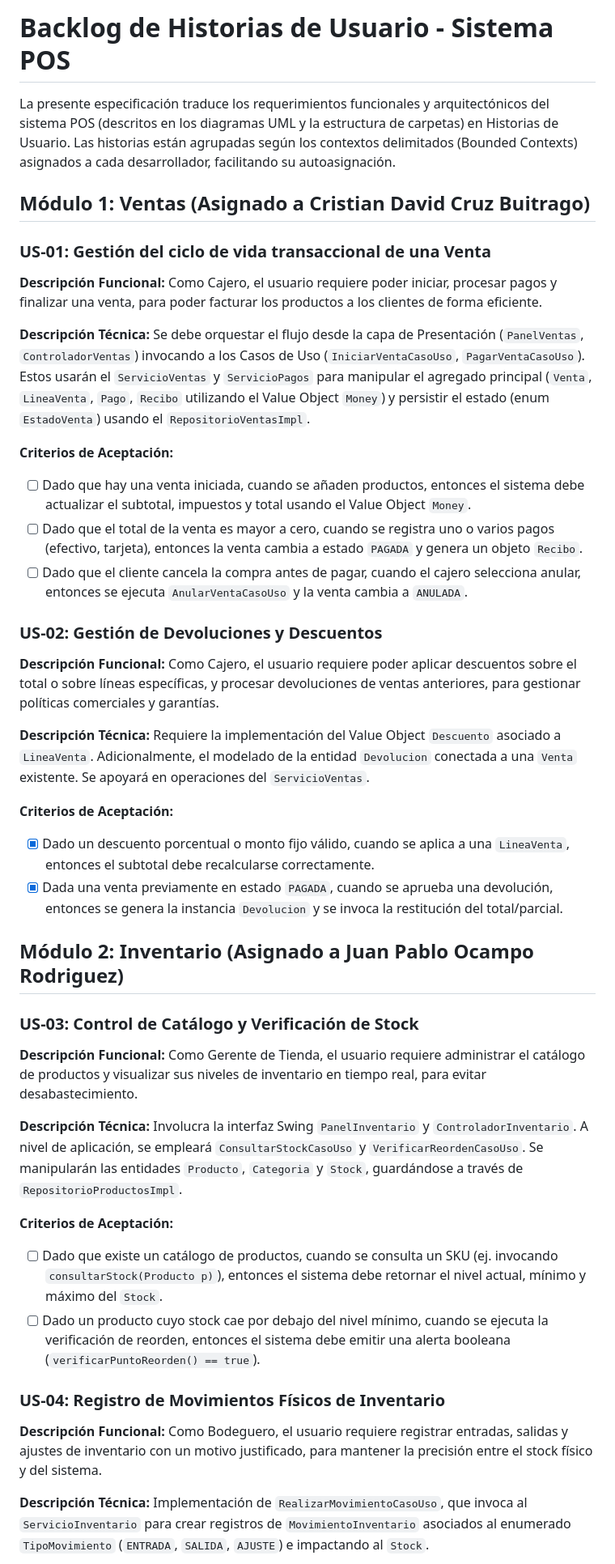
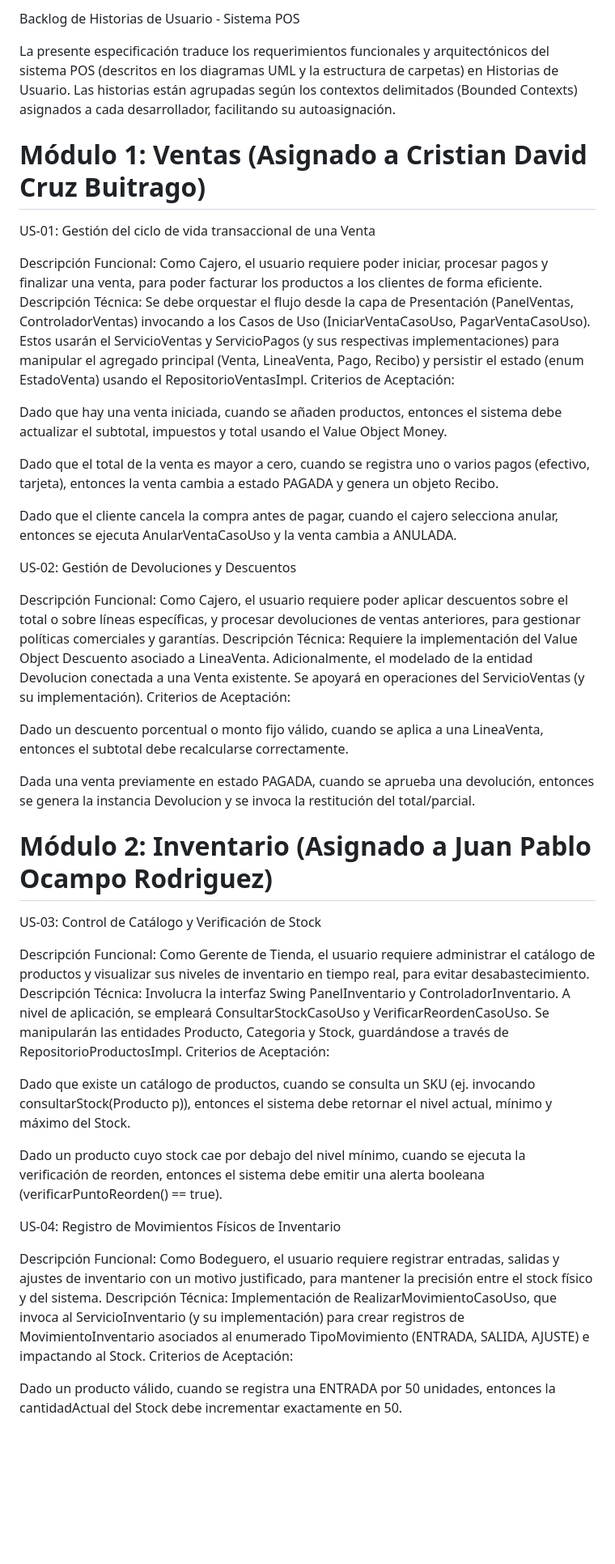
Before and after one commit to C2-2026-ProgInter-IS0287-210/pos_system, a Markdown page: Backlog de Historias de Usuario.md, the part around one of its changes. Shown at 81% size. Rendered like a GitHub page; blank space fills up the shorter version.

```diff
--- a/Backlog de Historias de Usuario.md
+++ b/Backlog de Historias de Usuario.md
@@ -1,49 +1,56 @@
-# Backlog de Historias de Usuario - Sistema POS
+Backlog de Historias de Usuario - Sistema POS
 
 La presente especificación traduce los requerimientos funcionales y arquitectónicos del sistema POS (descritos en los diagramas UML y la estructura de carpetas) en Historias de Usuario. Las historias están agrupadas según los contextos delimitados (Bounded Contexts) asignados a cada desarrollador, facilitando su autoasignación.
 
-## Módulo 1: Ventas (Asignado a Cristian David Cruz Buitrago)
+# Módulo 1: Ventas (Asignado a Cristian David Cruz Buitrago)
 
-### US-01: Gestión del ciclo de vida transaccional de una Venta
-**Descripción Funcional:**
+US-01: Gestión del ciclo de vida transaccional de una Venta
+
+Descripción Funcional:
 Como Cajero, el usuario requiere poder iniciar, procesar pagos y finalizar una venta, para poder facturar los productos a los clientes de forma eficiente.
+Descripción Técnica:
+Se debe orquestar el flujo desde la capa de Presentación (PanelVentas, ControladorVentas) invocando a los Casos de Uso (IniciarVentaCasoUso, PagarVentaCasoUso). Estos usarán el ServicioVentas y ServicioPagos (y sus respectivas implementaciones) para manipular el agregado principal (Venta, LineaVenta, Pago, Recibo) y persistir el estado (enum EstadoVenta) usando el RepositorioVentasImpl.
+Criterios de Aceptación:
 
-**Descripción Técnica:**
-Se debe orquestar el flujo desde la capa de Presentación (`PanelVentas`, `ControladorVentas`) invocando a los Casos de Uso (`IniciarVentaCasoUso`, `PagarVentaCasoUso`). Estos usarán el `ServicioVentas` y `ServicioPagos` para manipular el agregado principal (`Venta`, `LineaVenta`, `Pago`, `Recibo` utilizando el Value Object `Money`) y persistir el estado (enum `EstadoVenta`) usando el `RepositorioVentasImpl`.
+Dado que hay una venta iniciada, cuando se añaden productos, entonces el sistema debe actualizar el subtotal, impuestos y total usando el Value Object Money.
 
-**Criterios de Aceptación:**
-- [ ] Dado que hay una venta iniciada, cuando se añaden productos, entonces el sistema debe actualizar el subtotal, impuestos y total usando el Value Object `Money`.
-- [ ] Dado que el total de la venta es mayor a cero, cuando se registra uno o varios pagos (efectivo, tarjeta), entonces la venta cambia a estado `PAGADA` y genera un objeto `Recibo`.
-- [ ] Dado que el cliente cancela la compra antes de pagar, cuando el cajero selecciona anular, entonces se ejecuta `AnularVentaCasoUso` y la venta cambia a `ANULADA`.
+Dado que el total de la venta es mayor a cero, cuando se registra uno o varios pagos (efectivo, tarjeta), entonces la venta cambia a estado PAGADA y genera un objeto Recibo.
 
-### US-02: Gestión de Devoluciones y Descuentos
-**Descripción Funcional:**
+Dado que el cliente cancela la compra antes de pagar, cuando el cajero selecciona anular, entonces se ejecuta AnularVentaCasoUso y la venta cambia a ANULADA.
+
+US-02: Gestión de Devoluciones y Descuentos
+
+Descripción Funcional:
 Como Cajero, el usuario requiere poder aplicar descuentos sobre el total o sobre líneas específicas, y procesar devoluciones de ventas anteriores, para gestionar políticas comerciales y garantías.
+Descripción Técnica:
+Requiere la implementación del Value Object Descuento asociado a LineaVenta. Adicionalmente, el modelado de la entidad Devolucion conectada a una Venta existente. Se apoyará en operaciones del ServicioVentas (y su implementación).
+Criterios de Aceptación:
 
-**Descripción Técnica:**
-Requiere la implementación del Value Object `Descuento` asociado a `LineaVenta`. Adicionalmente, el modelado de la entidad `Devolucion` conectada a una `Venta` existente. Se apoyará en operaciones del `ServicioVentas`.
+Dado un descuento porcentual o monto fijo válido, cuando se aplica a una LineaVenta, entonces el subtotal debe recalcularse correctamente.
 
-**Criterios de Aceptación:**
-- [x] Dado un descuento porcentual o monto fijo válido, cuando se aplica a una `LineaVenta`, entonces el subtotal debe recalcularse correctamente.
-- [x] Dada una venta previamente en estado `PAGADA`, cuando se aprueba una devolución, entonces se genera la instancia `Devolucion` y se invoca la restitución del total/parcial.
+Dada una venta previamente en estado PAGADA, cuando se aprueba una devolución, entonces se genera la instancia Devolucion y se invoca la restitución del total/parcial.
 
-## Módulo 2: Inventario (Asignado a Juan Pablo Ocampo Rodriguez)
+# Módulo 2: Inventario (Asignado a Juan Pablo Ocampo Rodriguez)
 
-### US-03: Control de Catálogo y Verificación de Stock
-**Descripción Funcional:**
+US-03: Control de Catálogo y Verificación de Stock
+
+Descripción Funcional:
 Como Gerente de Tienda, el usuario requiere administrar el catálogo de productos y visualizar sus niveles de inventario en tiempo real, para evitar desabastecimiento.
+Descripción Técnica:
+Involucra la interfaz Swing PanelInventario y ControladorInventario. A nivel de aplicación, se empleará ConsultarStockCasoUso y VerificarReordenCasoUso. Se manipularán las entidades Producto, Categoria y Stock, guardándose a través de RepositorioProductosImpl.
+Criterios de Aceptación:
 
-**Descripción Técnica:**
-Involucra la interfaz Swing `PanelInventario` y `ControladorInventario`. A nivel de aplicación, se empleará `ConsultarStockCasoUso` y `VerificarReordenCasoUso`. Se manipularán las entidades `Producto`, `Categoria` y `Stock`, guardándose a través de `RepositorioProductosImpl`.
+Dado que existe un catálogo de productos, cuando se consulta un SKU (ej. invocando consultarStock(Producto p)), entonces el sistema debe retornar el nivel actual, mínimo y máximo del Stock.
 
-**Criterios de Aceptación:**
-- [ ] Dado que existe un catálogo de productos, cuando se consulta un SKU (ej. invocando `consultarStock(Producto p)`), entonces el sistema debe retornar el nivel actual, mínimo y máximo del `Stock`.
-- [ ] Dado un producto cuyo stock cae por debajo del nivel mínimo, cuando se ejecuta la verificación de reorden, entonces el sistema debe emitir una alerta booleana (`verificarPuntoReorden() == true`).
+Dado un producto cuyo stock cae por debajo del nivel mínimo, cuando se ejecuta la verificación de reorden, entonces el sistema debe emitir una alerta booleana (verificarPuntoReorden() == true).
 
-### US-04: Registro de Movimientos Físicos de Inventario
-**Descripción Funcional:**
+US-04: Registro de Movimientos Físicos de Inventario
+
+Descripción Funcional:
 Como Bodeguero, el usuario requiere registrar entradas, salidas y ajustes de inventario con un motivo justificado, para mantener la precisión entre el stock físico y del sistema.
+Descripción Técnica:
+Implementación de RealizarMovimientoCasoUso, que invoca al ServicioInventario (y su implementación) para crear registros de MovimientoInventario asociados al enumerado TipoMovimiento (ENTRADA, SALIDA, AJUSTE) e impactando al Stock.
+Criterios de Aceptación:
 
-**Descripción Técnica:**
-Implementación de `RealizarMovimientoCasoUso`, que invoca al `ServicioInventario` para crear registros de `MovimientoInventario` asociados al enumerado `TipoMovimiento` (`ENTRADA`, `SALIDA`, `AJUSTE`) e impactando al `Stock`.
+Dado un producto válido, cuando se registra una ENTRADA por 50 unidades, entonces la cantidadActual del Stock debe incrementar exactamente en 50.
 
```
Also changed, not shown: other parts of Backlog de Historias de Usuario.md (+70 -65 lines), Plan de Asignación.md (+5 -5 lines).
